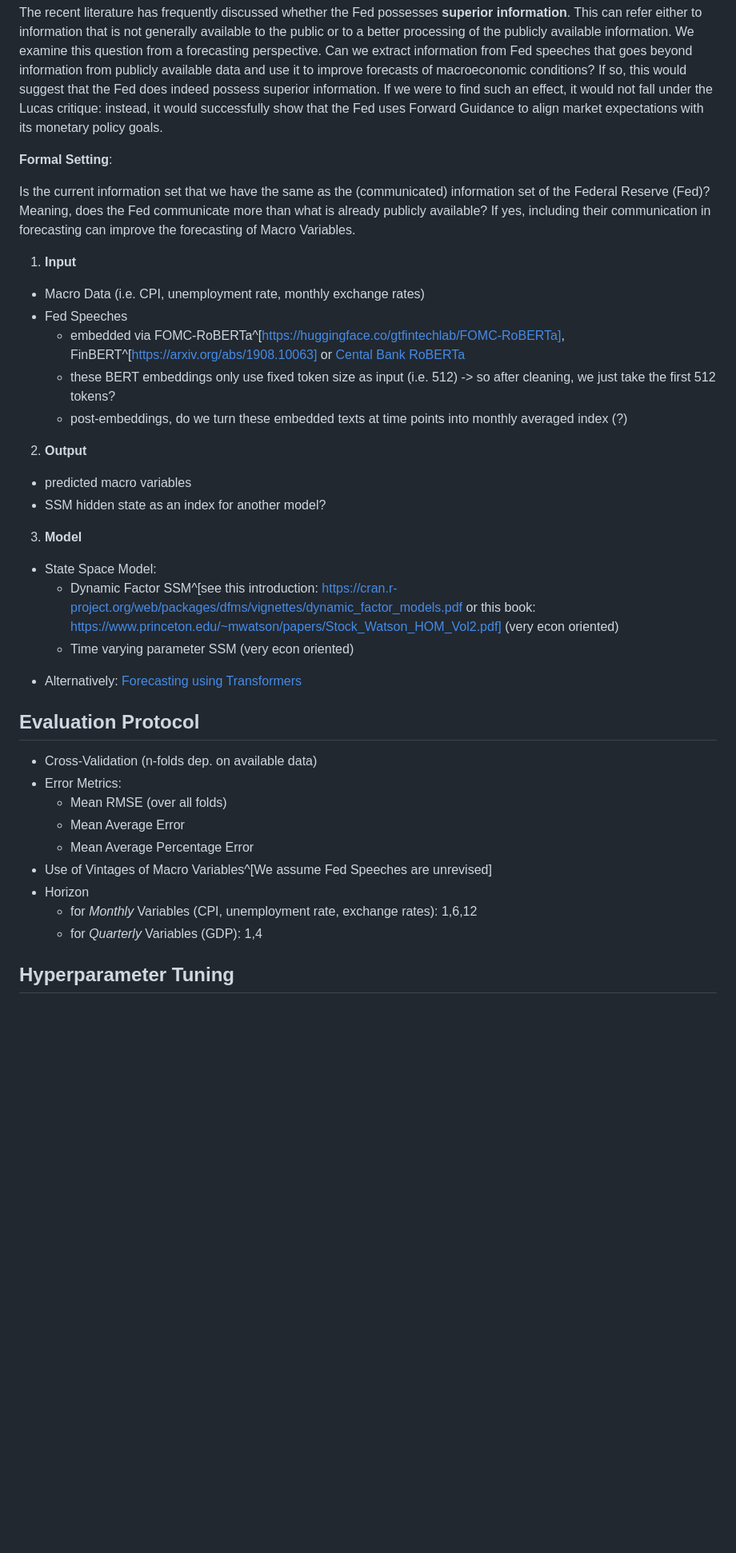
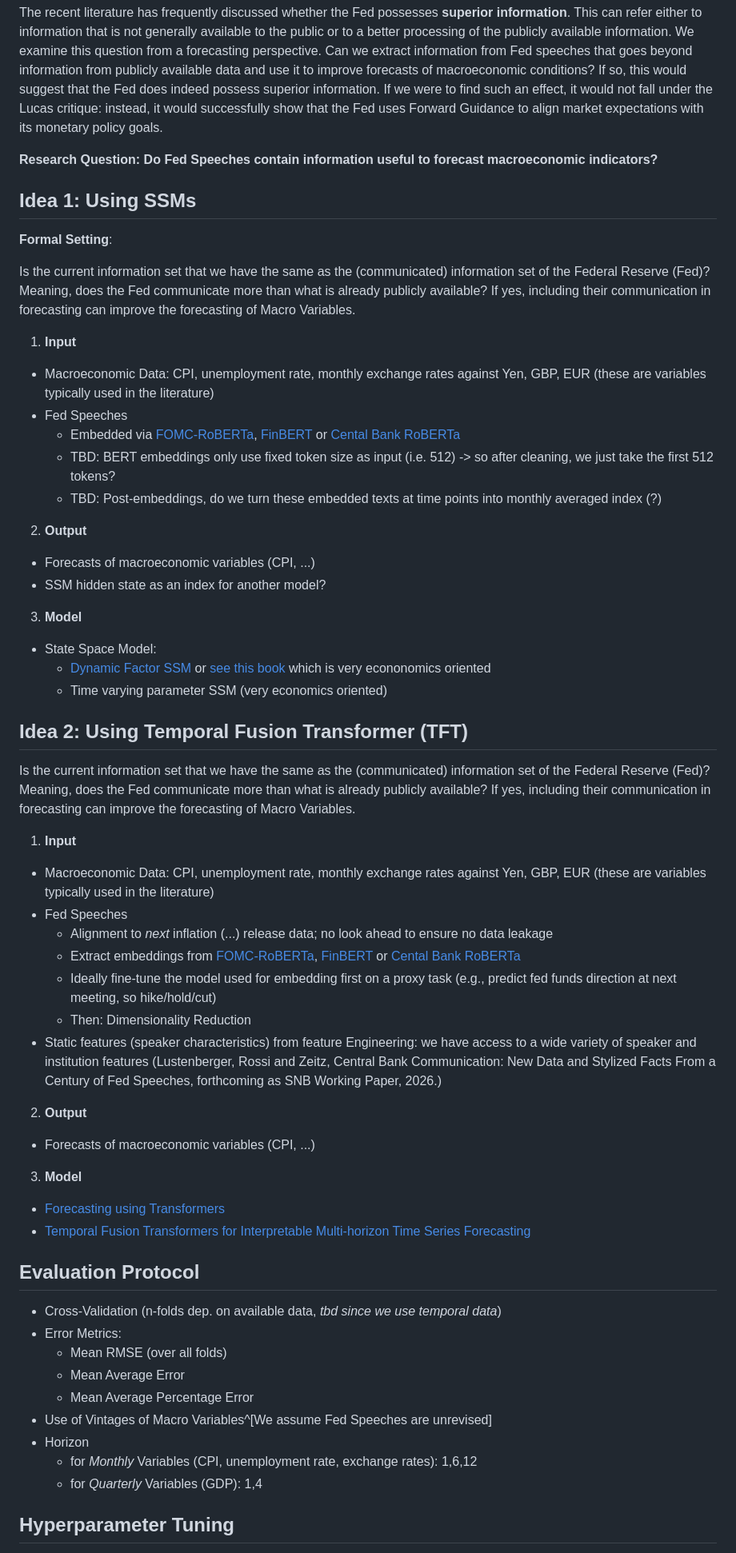
Before and after one commit to minnaheim/aml2026-group-3, a Markdown page: proposal.md, the part around one of its changes. Shown at 80% size. Rendered like a GitHub page; blank space fills up the shorter version.

Commit message:
Update proposal with TFT.md
Includes second idea using temporal fusion transformer; also adjusted some parts on the research question and the SSM (stylistically)

```diff
--- a/proposal.md
+++ b/proposal.md
@@ -12,29 +13,54 @@ The FOMC consists of 19 members: seven members of the Board of Governors and 12
 
 The recent literature has frequently discussed whether the Fed possesses **superior information**. This can refer either to information that is not generally available to the public or to a better processing of the publicly available information. We examine this question from a forecasting perspective. Can we extract information from Fed speeches that goes beyond information from publicly available data and use it to improve forecasts of macroeconomic conditions? If so, this would suggest that the Fed does indeed possess superior information. If we were to find such an effect, it would not fall under the Lucas critique: instead, it would successfully show that the Fed uses Forward Guidance to align market expectations with its monetary policy goals.
 
+**Research Question: Do Fed Speeches contain information useful to forecast macroeconomic indicators?**
+
+## Idea 1: Using SSMs
+
 **Formal Setting**:
 
 Is the current information set that we have the same as the (communicated) information set of the Federal Reserve (Fed)? Meaning, does the Fed communicate more than what is already publicly available? If yes, including their communication in forecasting can improve the forecasting of Macro Variables.
 
 1. **Input**
-  - Macro Data (i.e. CPI, unemployment rate, monthly exchange rates)
+  - Macroeconomic Data: CPI, unemployment rate, monthly exchange rates against Yen, GBP, EUR (these are variables typically used in the literature)
   - Fed Speeches
-    - embedded via FOMC-RoBERTa^[https://huggingface.co/gtfintechlab/FOMC-RoBERTa], FinBERT^[https://arxiv.org/abs/1908.10063] or [Cental Bank RoBERTa](https://github.com/Moritz-Pfeifer/CentralBankRoBERTa)
-    - these BERT embeddings only use fixed token size as input (i.e. 512) -> so after cleaning, we just take the first 512 tokens?
-    - post-embeddings, do we turn these embedded texts at time points into monthly averaged index (?)
+    - Embedded via [FOMC-RoBERTa](https://huggingface.co/gtfintechlab/FOMC-RoBERTa), [FinBERT](https://arxiv.org/abs/1908.10063) or [Cental Bank RoBERTa](https://github.com/Moritz-Pfeifer/CentralBankRoBERTa)
+    - TBD: BERT embeddings only use fixed token size as input (i.e. 512) -> so after cleaning, we just take the first 512 tokens?
+    - TBD: Post-embeddings, do we turn these embedded texts at time points into monthly averaged index (?)
 2. **Output**
-  - predicted macro variables
+  - Forecasts of macroeconomic variables (CPI, ...)
   - SSM hidden state as an index for another model?
 3. **Model**
 
   - State Space Model:
-    - Dynamic Factor SSM^[see this introduction: https://cran.r-project.org/web/packages/dfms/vignettes/dynamic_factor_models.pdf or this book: https://www.princeton.edu/~mwatson/papers/Stock_Watson_HOM_Vol2.pdf] (very econ oriented)
-    - Time varying parameter SSM (very econ oriented)
+    - [Dynamic Factor SSM](https://cran.r-project.org/web/packages/dfms/vignettes/dynamic_factor_models.pdf) or [see this book](https://www.princeton.edu/~mwatson/papers/Stock_Watson_HOM_Vol2.pdf) which is very econonomics oriented
+    - Time varying parameter SSM (very economics oriented)
   <!-- - Bayesian SSM^[See KOF PhD thesis on Bayesian SSMs: https://www.research-collection.ethz.ch/server/api/core/bitstreams/da15bb15-9e0e-43bf-b329-df754eb81510/content] -->
-  - Alternatively: [Forecasting using Transformers](https://www.sciencedirect.com/science/article/pii/S0169207021000637)
+
+
+## Idea 2: Using Temporal Fusion Transformer (TFT)
+
+Is the current information set that we have the same as the (communicated) information set of the Federal Reserve (Fed)? Meaning, does the Fed communicate more than what is already publicly available? If yes, including their communication in forecasting can improve the forecasting of Macro Variables.
+
+1. **Input**
+  - Macroeconomic Data: CPI, unemployment rate, monthly exchange rates against Yen, GBP, EUR (these are variables typically used in the literature)
+  - Fed Speeches
+    - Alignment to *next* inflation (...) release data; no look ahead to ensure no data leakage
+    - Extract embeddings from [FOMC-RoBERTa](https://huggingface.co/gtfintechlab/FOMC-RoBERTa), [FinBERT](https://arxiv.org/abs/1908.10063) or [Cental Bank RoBERTa](https://github.com/Moritz-Pfeifer/CentralBankRoBERTa)
+    - Ideally fine-tune the model used for embedding first on a proxy task (e.g., predict fed funds direction at next meeting, so hike/hold/cut)
+    - Then: Dimensionality Reduction
+  - Static features (speaker characteristics) from feature Engineering: we have access to a wide variety of speaker and institution features (Lustenberger, Rossi and Zeitz, Central Bank Communication: New Data and Stylized Facts From a Century of Fed Speeches, forthcoming as SNB Working Paper, 2026.)
+2. **Output**
+  - Forecasts of macroeconomic variables (CPI, ...)
+3. **Model**
+
+  - [Forecasting using Transformers](https://www.sciencedirect.com/science/article/pii/S0169207021000637)
+  - [Temporal Fusion Transformers for Interpretable Multi-horizon Time Series Forecasting](https://arxiv.org/abs/1912.09363)
+
+
 
 ## Evaluation Protocol
-- Cross-Validation (n-folds dep. on available data)
+- Cross-Validation (n-folds dep. on available data, *tbd since we use temporal data*)
 - Error Metrics:
   - Mean RMSE (over all folds)
   - Mean Average Error
@@ -44,4 +70,6 @@ Is the current information set that we have the same as the (communicated) infor
   - for *Monthly* Variables (CPI, unemployment rate, exchange rates): 1,6,12
   - for *Quarterly* Variables (GDP): 1,4
 
+
+
 ## Hyperparameter Tuning
```
Also changed, not shown: other parts of proposal.md (+12 -2 lines).
